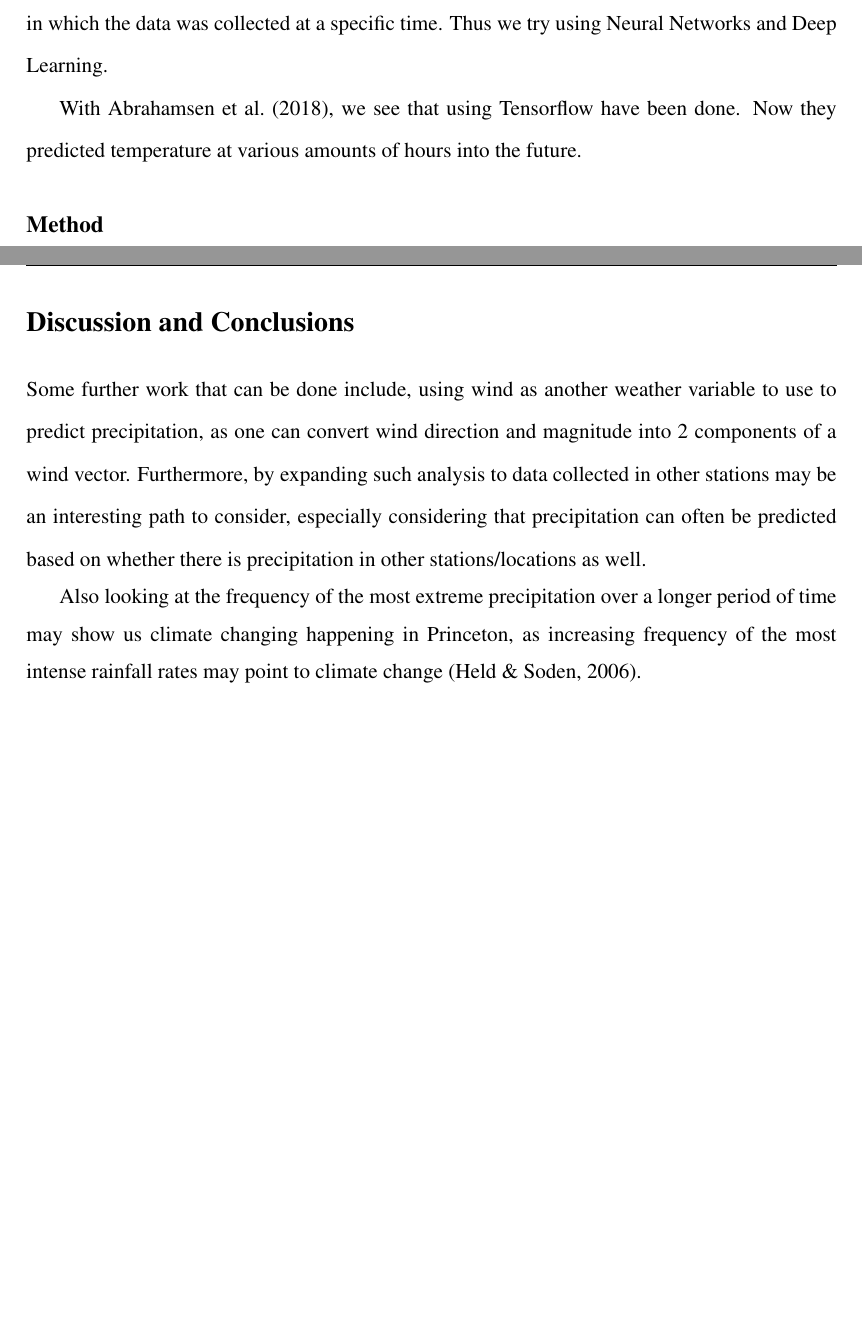
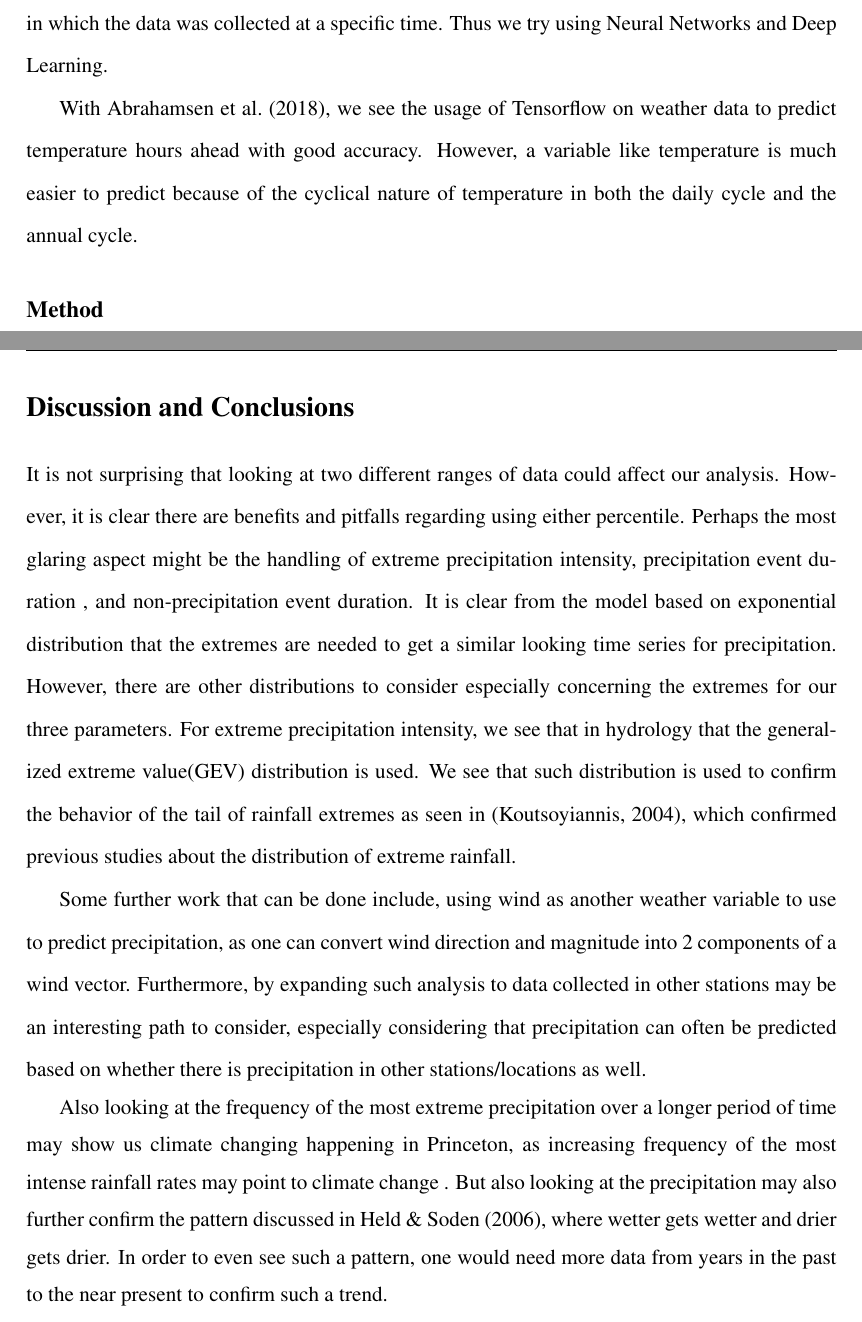
Before and after one commit to zhangt3-e/senior_thesis, a LaTeX thesis (ST2021/thesis.tex): two parts of pages 46 and 47 of 50, joined at a grey line, cut so that both start at the same text, the shorter picture padded with empty space. Compiled offline with pdfLaTeX.

Commit message:
Small additions

```diff
--- a/ST2021/thesis.tex
+++ b/ST2021/thesis.tex
@@ -936,7 +936,8 @@ data to at least have a basis for prediction.
 % Why?
 Decision tree and linear regression do lack one thing, in which that time does not matter, so I can put in the data in random order and should get the same results. This should not be a case, in which the data was collected at a specific time. Thus we try using Neural Networks and Deep Learning.
 
-With \cite{Norway}, we see that using Tensorflow have been done. Now they predicted temperature at various amounts of hours into the future.
+With \cite{Norway}, we see the usage of Tensorflow on weather data to
+predict temperature hours ahead with good accuracy. However, a variable like temperature is much easier to predict because of the cyclical nature of temperature in both the daily cycle and the annual cycle.
 \subsection{Method}
 The structure of neural networks of having an input go into a model then having an output can be adapted to predict in time. It will start with time = t and then we can output to get time = t+1, which would mean we input current data to predict what the conditions are for the next time step. We can vary how much time data can be inputted as well as how much time and how many time steps should be outputted to predict the future. We will also need to train the data, so we split our data up into training, validation, and prediction sets. Training data is used to train the model,
  % validation, and prediction.
@@ -958,6 +959,11 @@ How well? What else?
 \section{Discussion and Conclusions}\label{sec:conclusions}
 
 
+% For the 98 vs. 100th percentile precipitation aspect.
+It is not surprising that looking at two different ranges of data could affect our analysis. However, it is clear there are benefits and pitfalls regarding using either percentile. Perhaps the most glaring aspect might be the handling of extreme precipitation intensity, precipitation event duration
+, and non-precipitation event duration. It is clear from the model based on exponential distribution that the extremes are needed to get a similar looking time series for precipitation. However, there are other distributions to consider especially concerning the extremes for our three parameters. For extreme precipitation intensity, we see that in hydrology that the generalized extreme value(GEV) distribution is used. We see that such distribution is used to confirm the behavior of the tail of rainfall extremes as seen in \cite[]{Hydro_dist}, which confirmed previous studies about the distribution of extreme rainfall.
+
+
 
 Some further work that can be done include, using wind as another weather variable to
 use to predict precipitation, as one can convert wind direction and magnitude into 2
@@ -966,7 +972,7 @@ collected in other stations may be an interesting path to consider, especially
 considering that precipitation can often be predicted based on whether there is
 precipitation in other stations/locations as well.
 
-Also looking at the frequency of the most extreme precipitation over a longer period of time may show us climate changing happening in Princeton, as  increasing frequency of the most intense rainfall rates may point to climate change \cite[]{Held}.
+Also looking at the frequency of the most extreme precipitation over a longer period of time may show us climate changing happening in Princeton, as  increasing frequency of the most intense rainfall rates may point to climate change . But also looking at the precipitation may also further confirm the pattern discussed in \cite{Held}, where wetter gets wetter and drier gets drier. In order to even see such a pattern, one would need more data from years in the past to the near present to confirm such a trend.
 %--References
 \small
 \renewcommand{\bibsep}{0em}
```
Also changed, not shown: ST2021/refs.bib (+10 -0 lines), ST2021/thesis.bbl, 1 other file.
